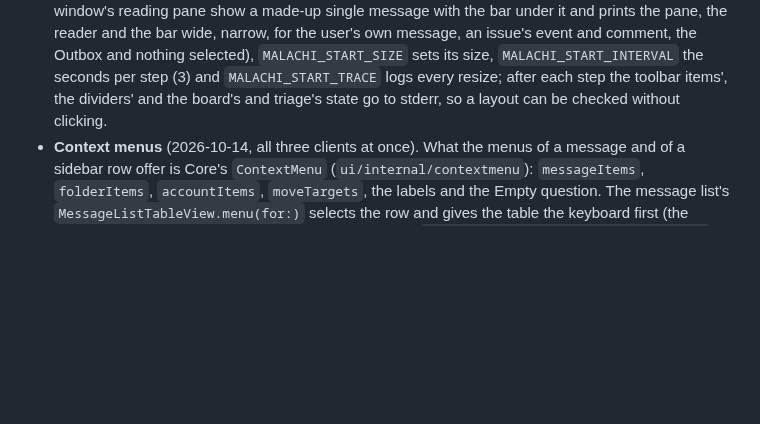
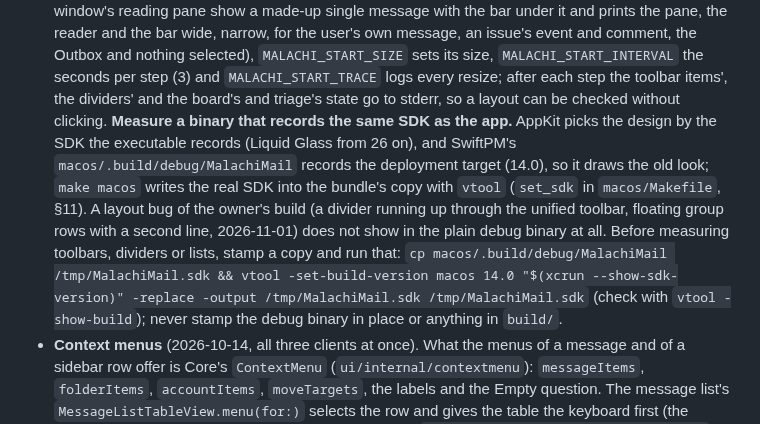
Before and after one commit to schotek/malachi, a Markdown page: docs/macos-port.md, the part around the change. Drawn GitHub-style; blank space fills up the shorter version.

Commit message:
docs(macos): measure layouts with a binary that records the app's SDK
The SwiftPM debug binary records SDK 14.0 and draws the pre-Liquid-Glass
look, so layout bugs of make macos builds do not show in it; stamp a
copy with vtool before measuring.

Co-Authored-By: Claude Opus 5.5 <noreply@anthropic.com>
Claude-Session: https://claude.ai/code/session_01UfMuxGyDTEwQKPha7kvi4U

```diff
--- a/docs/macos-port.md
+++ b/docs/macos-port.md
@@ -489,7 +489,21 @@ a real store, since migration 0017 cannot be undone:
   its size, `MALACHI_START_INTERVAL` the seconds per step (3) and
   `MALACHI_START_TRACE` logs every resize; after each step the toolbar
   items', the dividers' and the board's and triage's state go to stderr,
-  so a layout can be checked without clicking.
+  so a layout can be checked without clicking. **Measure a binary that
+  records the same SDK as the app.** AppKit picks the design by the SDK
+  the executable records (Liquid Glass from 26 on), and SwiftPM's
+  `macos/.build/debug/MalachiMail` records the deployment target (14.0),
+  so it draws the old look; `make macos` writes the real SDK into the
+  bundle's copy with `vtool` (`set_sdk` in `macos/Makefile`, §11). A
+  layout bug of the owner's build (a divider running up through the
+  unified toolbar, floating group rows with a second line, 2026-11-01)
+  does not show in the plain debug binary at all. Before measuring
+  toolbars, dividers or lists, stamp a copy and run that:
+  `cp macos/.build/debug/MalachiMail /tmp/MalachiMail.sdk && vtool
+  -set-build-version macos 14.0 "$(xcrun --show-sdk-version)" -replace
+  -output /tmp/MalachiMail.sdk /tmp/MalachiMail.sdk` (check with `vtool
+  -show-build`); never stamp the debug binary in place or anything in
+  `build/`.
 - **Context menus** (2026-10-14, all three clients at once). What the
   menus of a message and of a sidebar row offer is Core's `ContextMenu`
   (`ui/internal/contextmenu`): `messageItems`, `folderItems`,
```
